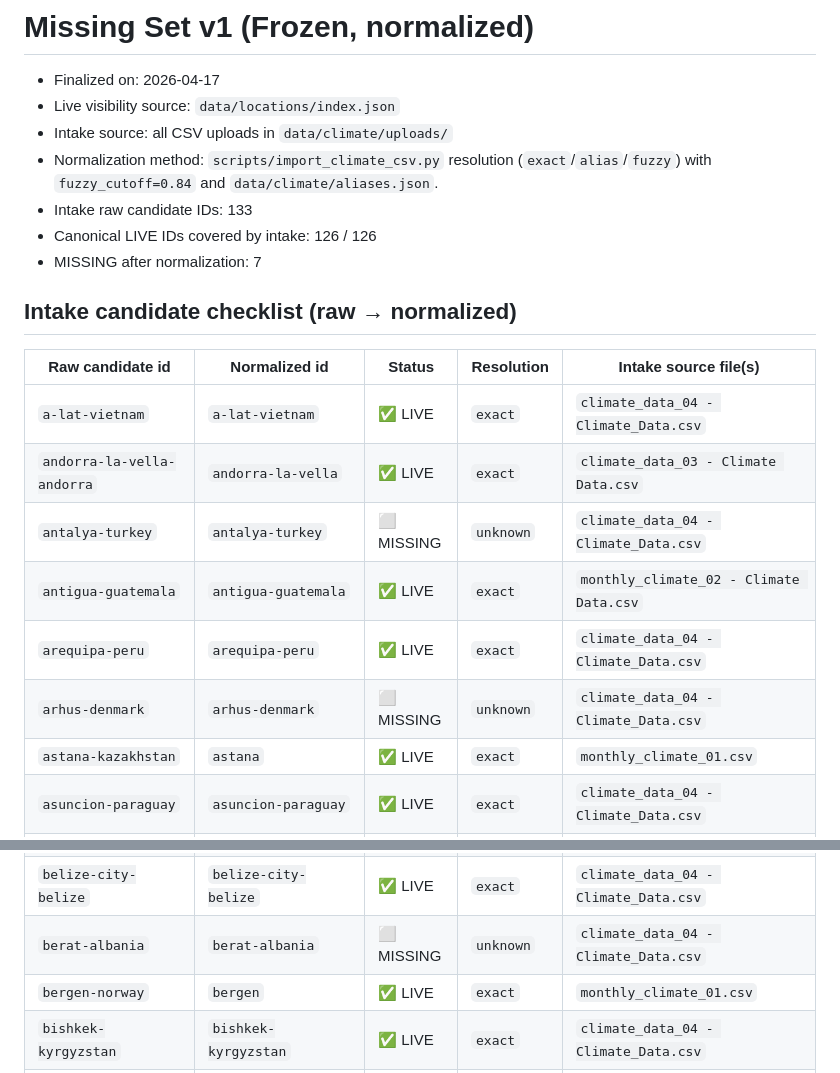
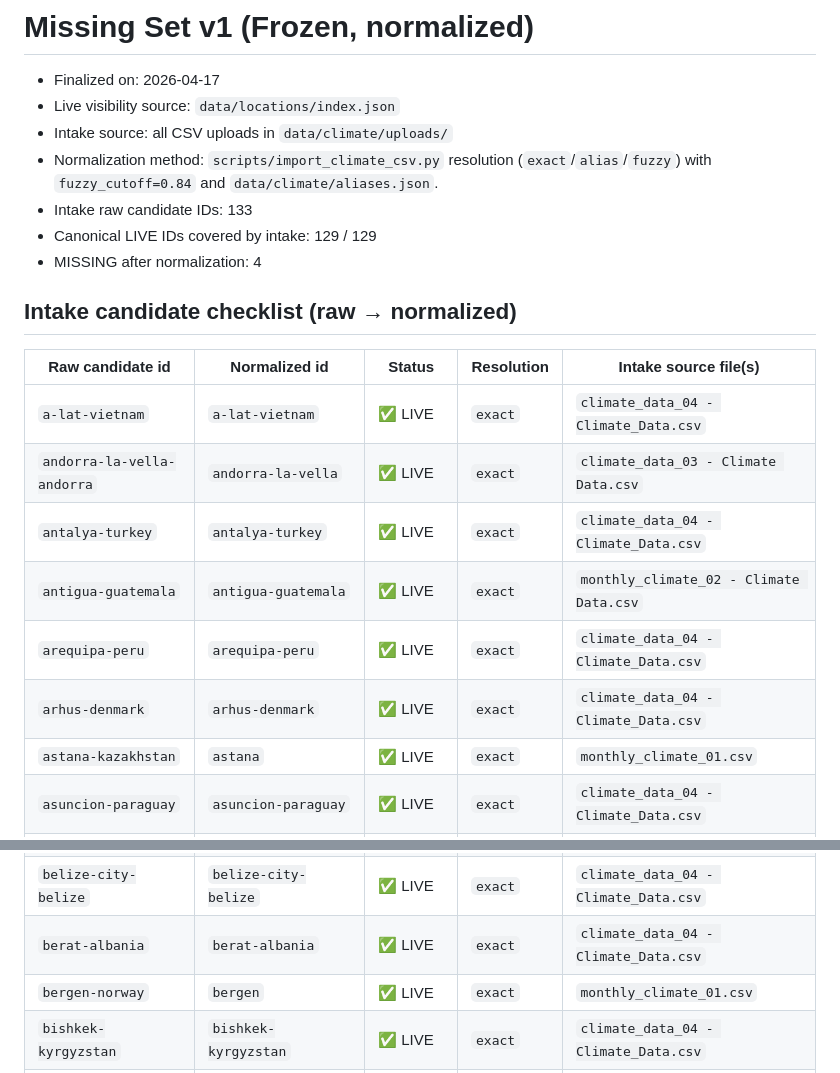
Before and after one commit to mrryankeeler-commits/holiday-atlas, a Markdown page: docs/missing-set-v1.md, 2 parts joined by grey strips. Rendered like a GitHub page.

Commit message:
docs: mark next three missing IDs as live

```diff
--- a/docs/missing-set-v1.md
+++ b/docs/missing-set-v1.md
@@ -4,8 +4,8 @@
 - Intake source: all CSV uploads in `data/climate/uploads/`
 - Normalization method: `scripts/import_climate_csv.py` resolution (`exact`/`alias`/`fuzzy`) with `fuzzy_cutoff=0.84` and `data/climate/aliases.json`.
 - Intake raw candidate IDs: 133
-- Canonical LIVE IDs covered by intake: 126 / 126
-- MISSING after normalization: 7
+- Canonical LIVE IDs covered by intake: 129 / 129
+- MISSING after normalization: 4
 
 ## Intake candidate checklist (raw → normalized)
 
@@ -13,10 +13,10 @@
 |---|---|---|---|---|
 | `a-lat-vietnam` | `a-lat-vietnam` | ✅ LIVE | `exact` | `climate_data_04 - Climate_Data.csv` |
 | `andorra-la-vella-andorra` | `andorra-la-vella` | ✅ LIVE | `exact` | `climate_data_03 - Climate Data.csv` |
-| `antalya-turkey` | `antalya-turkey` | ⬜ MISSING | `unknown` | `climate_data_04 - Climate_Data.csv` |
+| `antalya-turkey` | `antalya-turkey` | ✅ LIVE | `exact` | `climate_data_04 - Climate_Data.csv` |
 | `antigua-guatemala` | `antigua-guatemala` | ✅ LIVE | `exact` | `monthly_climate_02 - Climate Data.csv` |
 | `arequipa-peru` | `arequipa-peru` | ✅ LIVE | `exact` | `climate_data_04 - Climate_Data.csv` |
-| `arhus-denmark` | `arhus-denmark` | ⬜ MISSING | `unknown` | `climate_data_04 - Climate_Data.csv` |
+| `arhus-denmark` | `arhus-denmark` | ✅ LIVE | `exact` | `climate_data_04 - Climate_Data.csv` |
 | `astana-kazakhstan` | `astana` | ✅ LIVE | `exact` | `monthly_climate_01.csv` |
 | `asuncion-paraguay` | `asuncion-paraguay` | ✅ LIVE | `exact` | `climate_data_04 - Climate_Data.csv` |
 | `athens-greece` | `athens` | ✅ LIVE | `exact` | `monthly_climate_01.csv` |
@@ -24,7 +24,7 @@
 | `bacalar-mexico` | `bacalar-mexico` | ✅ LIVE | `exact` | `climate_data_04 - Climate_Data.csv` |
 | `barranquilla-colombia` | `barranquilla-colombia` | ✅ LIVE | `exact` | `climate_data_04 - Climate_Data.csv` |
 | `belize-city-belize` | `belize-city-belize` | ✅ LIVE | `exact` | `climate_data_04 - Climate_Data.csv` |
-| `berat-albania` | `berat-albania` | ⬜ MISSING | `unknown` | `climate_data_04 - Climate_Data.csv` |
+| `berat-albania` | `berat-albania` | ✅ LIVE | `exact` | `climate_data_04 - Climate_Data.csv` |
 | `bergen-norway` | `bergen` | ✅ LIVE | `exact` | `monthly_climate_01.csv` |
 | `bishkek-kyrgyzstan` | `bishkek-kyrgyzstan` | ✅ LIVE | `exact` | `climate_data_04 - Climate_Data.csv` |
 | `bled-slovenia` | `bled` | ✅ LIVE | `exact` | `monthly_climate_01.csv` |
```
